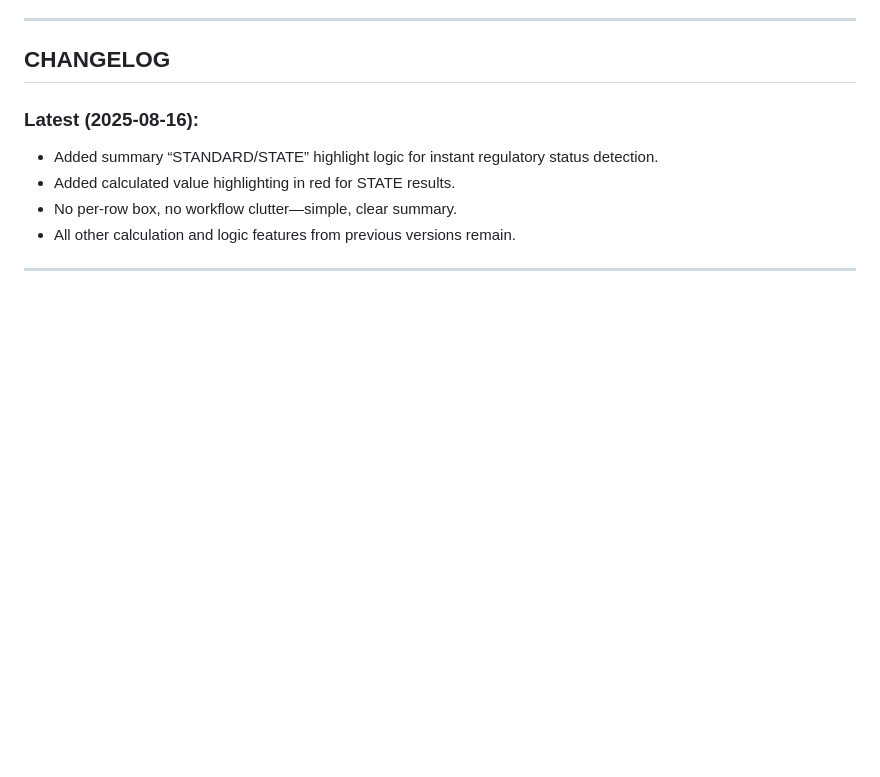
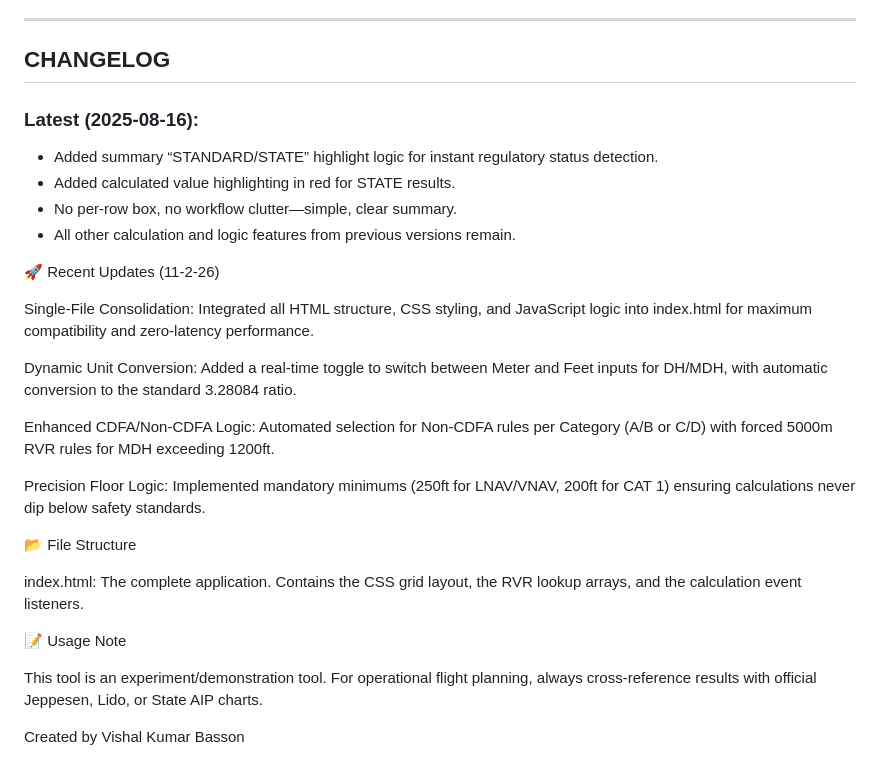
Before and after one commit to vishalkumar-netizen/minimatool2025, a Markdown page: README.md, the part around the change. GitHub-like rendering; blank space fills up the shorter version.

Commit message:
Revise README to include recent updates and notes
Updated README with recent features and usage notes.

```diff
--- a/README.md
+++ b/README.md
@@ -96,4 +96,22 @@ Latest update (2025-08-17): Added the "Circling Raise for Procedure" feature, wh
 - No per-row box, no workflow clutter—simple, clear summary.
 - All other calculation and logic features from previous versions remain.
 
-***
+🚀 Recent Updates (11-2-26)
+
+Single-File Consolidation: Integrated all HTML structure, CSS styling, and JavaScript logic into index.html for maximum compatibility and zero-latency performance.
+
+Dynamic Unit Conversion: Added a real-time toggle to switch between Meter and Feet inputs for DH/MDH, with automatic conversion to the standard 3.28084 ratio.
+
+Enhanced CDFA/Non-CDFA Logic: Automated selection for Non-CDFA rules per Category (A/B or C/D) with forced 5000m RVR rules for MDH exceeding 1200ft.
+
+Precision Floor Logic: Implemented mandatory minimums (250ft for LNAV/VNAV, 200ft for CAT 1) ensuring calculations never dip below safety standards.
+
+📂 File Structure
+
+index.html: The complete application. Contains the CSS grid layout, the RVR lookup arrays, and the calculation event listeners.
+
+📝 Usage Note
+
+This tool is an experiment/demonstration tool. For operational flight planning, always cross-reference results with official Jeppesen, Lido, or State AIP charts.
+
+Created by Vishal Kumar Basson
```
